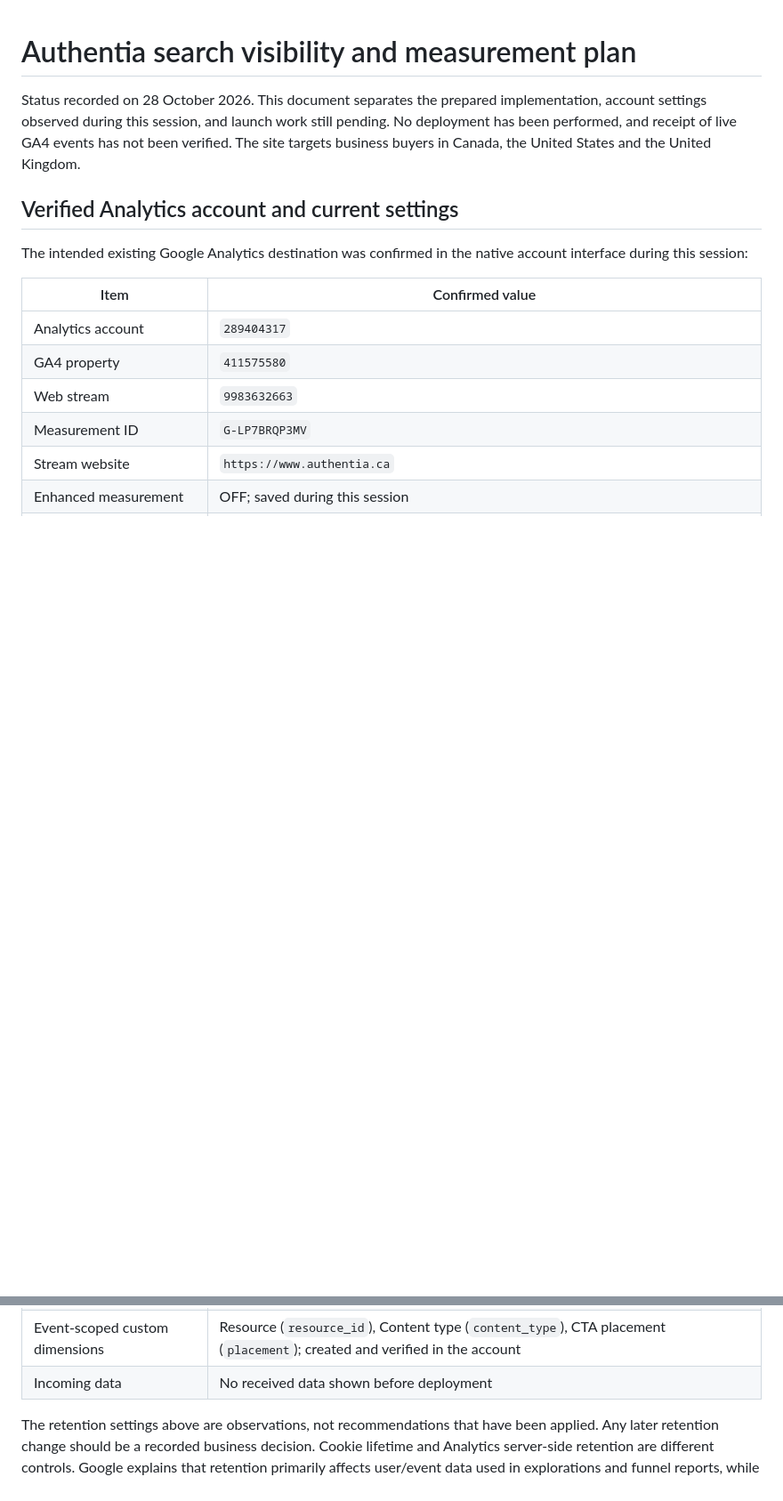
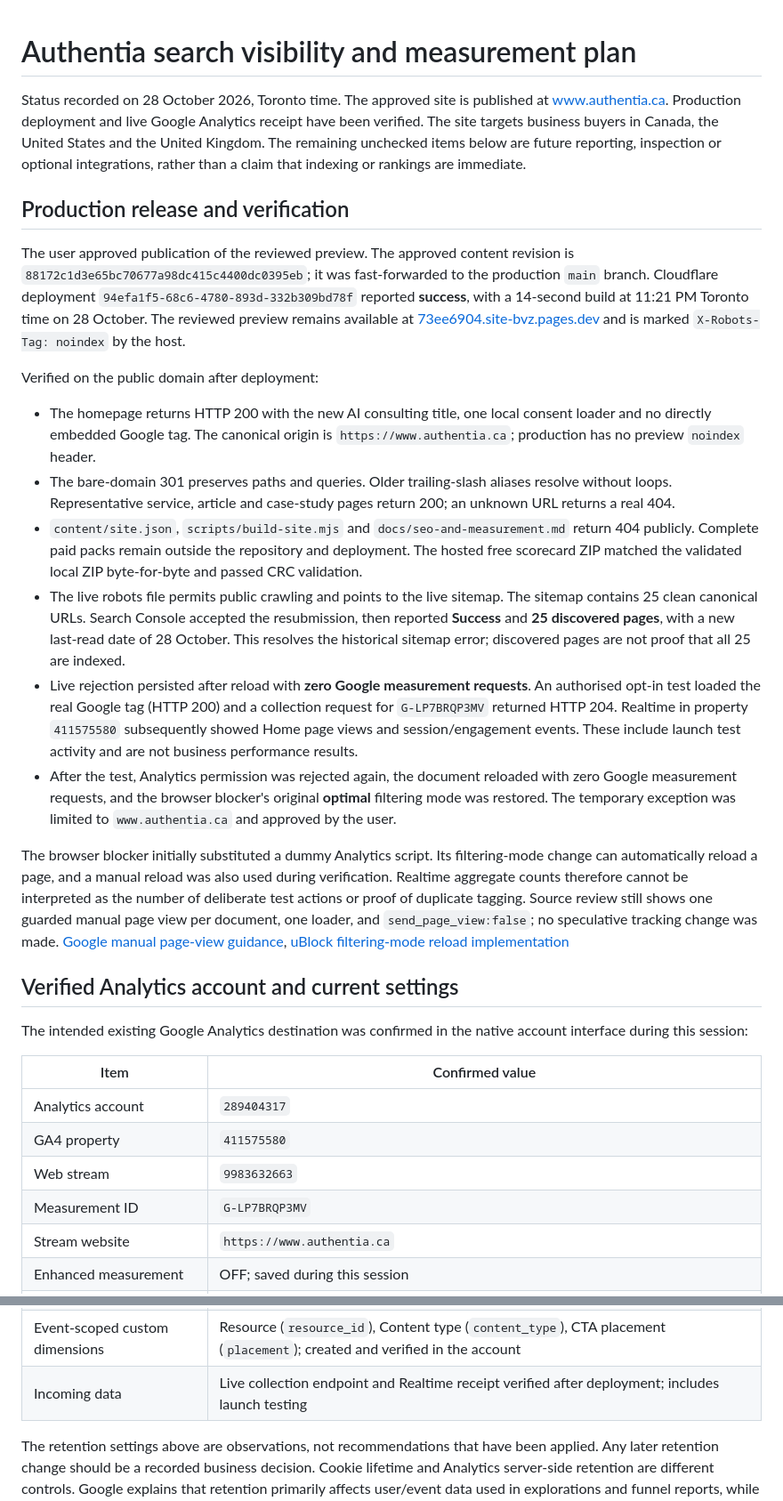
Before and after one commit to authentiadev/site, a Markdown page: docs/seo-and-measurement.md, 2 parts joined by grey strips. Shown at 89% size. Rendered like a GitHub page; blank space fills up the shorter version.

Commit message:
Record verified production launch and measurement

```diff
--- a/docs/seo-and-measurement.md
+++ b/docs/seo-and-measurement.md
@@ -1,6 +1,21 @@
 # Authentia search visibility and measurement plan
 
-Status recorded on 28 October 2026. This document separates the prepared implementation, account settings observed during this session, and launch work still pending. No deployment has been performed, and receipt of live GA4 events has not been verified. The site targets business buyers in Canada, the United States and the United Kingdom.
+Status recorded on 28 October 2026, Toronto time. The approved site is published at [www.authentia.ca](https://www.authentia.ca/). Production deployment and live Google Analytics receipt have been verified. The site targets business buyers in Canada, the United States and the United Kingdom. The remaining unchecked items below are future reporting, inspection or optional integrations, rather than a claim that indexing or rankings are immediate.
+
+## Production release and verification
+
+The user approved publication of the reviewed preview. The approved content revision is `88172c1d3e65bc70677a98dc415c4400dc0395eb`; it was fast-forwarded to the production `main` branch. Cloudflare deployment `94efa1f5-68c6-4780-893d-332b309bd78f` reported **success**, with a 14-second build at 11:21 PM Toronto time on 28 October. The reviewed preview remains available at [73ee6904.site-bvz.pages.dev](https://73ee6904.site-bvz.pages.dev/) and is marked `X-Robots-Tag: noindex` by the host.
+
+Verified on the public domain after deployment:
+
+- The homepage returns HTTP 200 with the new AI consulting title, one local consent loader and no directly embedded Google tag. The canonical origin is `https://www.authentia.ca`; production has no preview `noindex` header.
+- The bare-domain 301 preserves paths and queries. Older trailing-slash aliases resolve without loops. Representative service, article and case-study pages return 200; an unknown URL returns a real 404.
+- `content/site.json`, `scripts/build-site.mjs` and `docs/seo-and-measurement.md` return 404 publicly. Complete paid packs remain outside the repository and deployment. The hosted free scorecard ZIP matched the validated local ZIP byte-for-byte and passed CRC validation.
+- The live robots file permits public crawling and points to the live sitemap. The sitemap contains 25 clean canonical URLs. Search Console accepted the resubmission, then reported **Success** and **25 discovered pages**, with a new last-read date of 28 October. This resolves the historical sitemap error; discovered pages are not proof that all 25 are indexed.
+- Live rejection persisted after reload with **zero Google measurement requests**. An authorised opt-in test loaded the real Google tag (HTTP 200) and a collection request for `G-LP7BRQP3MV` returned HTTP 204. Realtime in property `411575580` subsequently showed Home page views and session/engagement events. These include launch test activity and are not business performance results.
+- After the test, Analytics permission was rejected again, the document reloaded with zero Google measurement requests, and the browser blocker's original **optimal** filtering mode was restored. The temporary exception was limited to `www.authentia.ca` and approved by the user.
+
+The browser blocker initially substituted a dummy Analytics script. Its filtering-mode change can automatically reload a page, and a manual reload was also used during verification. Realtime aggregate counts therefore cannot be interpreted as the number of deliberate test actions or proof of duplicate tagging. Source review still shows one guarded manual page view per document, one loader, and `send_page_view:false`; no speculative tracking change was made. [Google manual page-view guidance](https://developers.google.com/analytics/devguides/collection/ga4/views), [uBlock filtering-mode reload implementation](https://raw.githubusercontent.com/gorhill/uBlock/master/platform/mv3/extension/js/popup.js)
 
 ## Verified Analytics account and current settings
 
@@ -21,7 +36,7 @@ The intended existing Google Analytics destination was confirmed in the native a
 | User data retention | 14 months; unchanged |
 | Reset user data on new activity | ON; unchanged |
 | Event-scoped custom dimensions | Resource (`resource_id`), Content type (`content_type`), CTA placement (`placement`); created and verified in the account |
-| Incoming data | No received data shown before deployment |
+| Incoming data | Live collection endpoint and Realtime receipt verified after deployment; includes launch testing |
 
 The retention settings above are observations, not recommendations that have been applied. Any later retention change should be a recorded business decision. Cookie lifetime and Analytics server-side retention are different controls. Google explains that retention primarily affects user/event data used in explorations and funnel reports, while standard aggregated reports are treated differently. [Google Analytics retention documentation](https://support.google.com/analytics/answer/7667196)
 
```
Also changed, not shown: other parts of docs/seo-and-measurement.md (+11 -11 lines).
